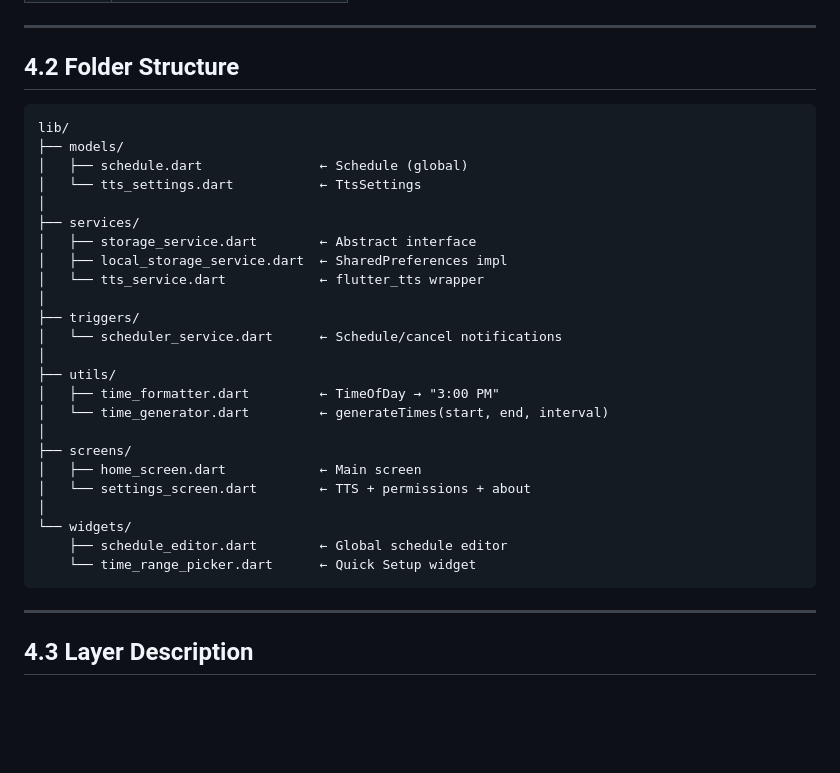
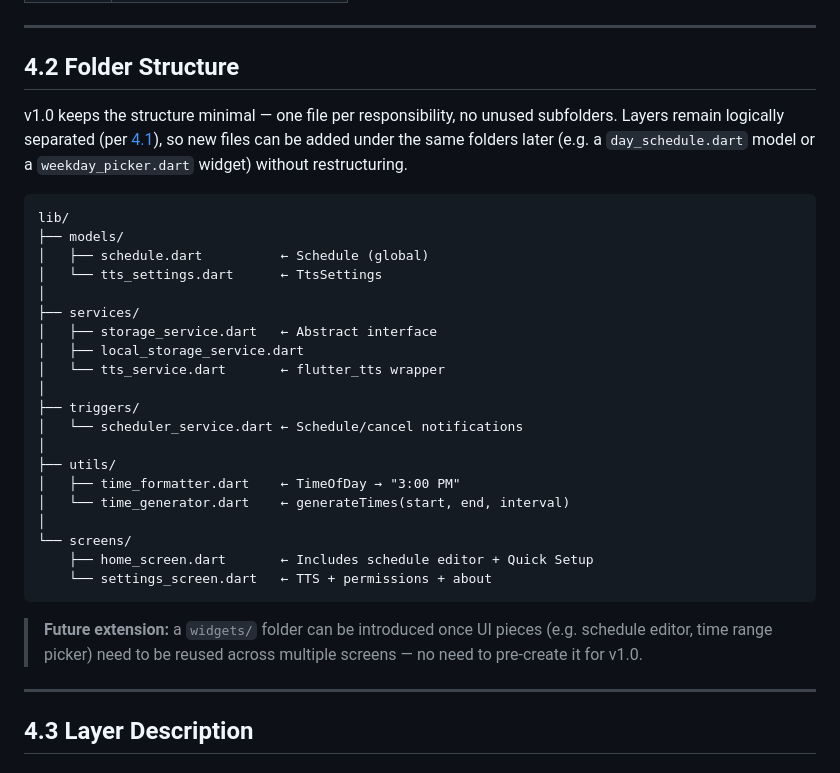
Before and after one commit to bubble-tok/Time-Announcement, a Markdown page: docs/4_architecture.md, the part around the change. Rendered like a GitHub page; blank space fills up the shorter version.

````diff
--- a/docs/4_architecture.md
+++ b/docs/4_architecture.md
@@ -34,32 +34,38 @@ only with adjacent layers.
 
 ## 4.2 Folder Structure
 
+v1.0 keeps the structure minimal — one file per responsibility, no
+unused subfolders. Layers remain logically separated (per [4.1](#41-overview)),
+so new files can be added under the same folders later (e.g. a
+`day_schedule.dart` model or a `weekday_picker.dart` widget) without
+restructuring.
+
 ```
 lib/
 ├── models/
-│   ├── schedule.dart               ← Schedule (global)
-│   └── tts_settings.dart           ← TtsSettings
+│   ├── schedule.dart          ← Schedule (global)
+│   └── tts_settings.dart      ← TtsSettings
 │
 ├── services/
-│   ├── storage_service.dart        ← Abstract interface
-│   ├── local_storage_service.dart  ← SharedPreferences impl
-│   └── tts_service.dart            ← flutter_tts wrapper
+│   ├── storage_service.dart   ← Abstract interface
+│   ├── local_storage_service.dart
+│   └── tts_service.dart       ← flutter_tts wrapper
 │
 ├── triggers/
-│   └── scheduler_service.dart      ← Schedule/cancel notifications
+│   └── scheduler_service.dart ← Schedule/cancel notifications
 │
 ├── utils/
-│   ├── time_formatter.dart         ← TimeOfDay → "3:00 PM"
-│   └── time_generator.dart         ← generateTimes(start, end, interval)
+│   ├── time_formatter.dart    ← TimeOfDay → "3:00 PM"
+│   └── time_generator.dart    ← generateTimes(start, end, interval)
 │
-├── screens/
-│   ├── home_screen.dart            ← Main screen
-│   └── settings_screen.dart        ← TTS + permissions + about
-│
-└── widgets/
-    ├── schedule_editor.dart        ← Global schedule editor
-    └── time_range_picker.dart      ← Quick Setup widget
+└── screens/
+    ├── home_screen.dart       ← Includes schedule editor + Quick Setup
+    └── settings_screen.dart   ← TTS + permissions + about
 ```
+
+> **Future extension:** a `widgets/` folder can be introduced once UI
+> pieces (e.g. schedule editor, time range picker) need to be reused
+> across multiple screens — no need to pre-create it for v1.0.
 
 ---
 
````
